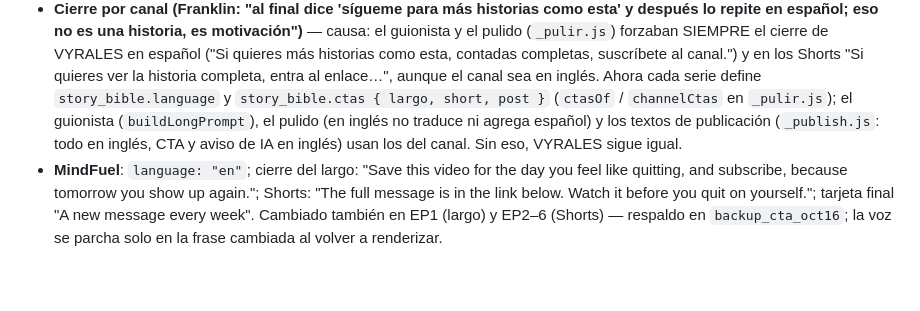
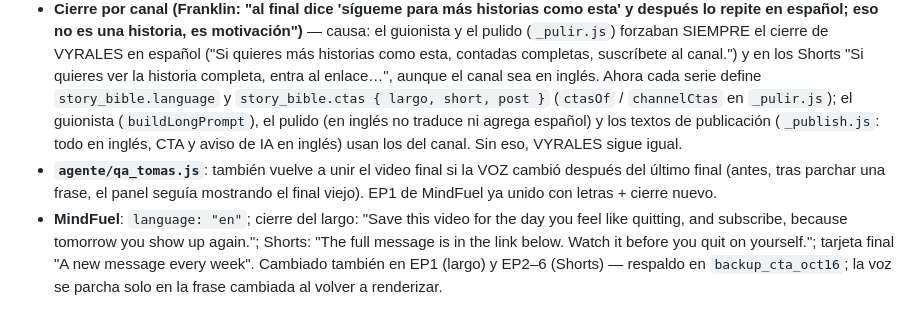
Before and after one commit to builderest/VYRALES, a Markdown page: CAMBIOS.md, the part around the change. Rendered like a GitHub page; blank space fills up the shorter version.

Commit message:
CAMBIOS: qa_tomas une si cambió la voz
Co-Authored-By: Claude Opus 5.5 <noreply@anthropic.com>
Claude-Session: https://claude.ai/code/session_01CfURZNxdTBfS1n6petovB5

```diff
--- a/CAMBIOS.md
+++ b/CAMBIOS.md
@@ -23,6 +23,7 @@
 
 - **Letras grandes que se van armando (`_render.js`, estilo `subtitle_style: "frase"`)** — Franklin: "letras grandes en el medio de la pantalla, que vayan apareciendo cuando va hablando; las palabras fuertes más grandes y de otro color". Frases cortas (≤4 palabras en horizontal, ≤3 en vertical) en el CENTRO; cada palabra aparece justo cuando el narrador la dice (tiempos reales de la voz continua) con un pequeño salto; las palabras de énfasis salen 35 % más grandes y en ORO. Énfasis = `text_big`/`text_gold` de las tomas si el guion los trae; si no, palabras de fuerza típicas del mensaje (never, quit, pain, discipline, tomorrow…). En este estilo el LARGO también lleva las letras (en VYRALES el largo sigue sin letras). MindFuel queda con `subtitle_style: "frase"` (antes "palabra", guardado en `subtitle_style_prev`). Muestra: `_to_delete/muestra_letras.mp4`.
 - **Cierre por canal (Franklin: "al final dice 'sígueme para más historias como esta' y después lo repite en español; eso no es una historia, es motivación")** — causa: el guionista y el pulido (`_pulir.js`) forzaban SIEMPRE el cierre de VYRALES en español ("Si quieres más historias como esta, contadas completas, suscríbete al canal.") y en los Shorts "Si quieres ver la historia completa, entra al enlace…", aunque el canal sea en inglés. Ahora cada serie define `story_bible.language` y `story_bible.ctas { largo, short, post }` (`ctasOf` / `channelCtas` en `_pulir.js`); el guionista (`buildLongPrompt`), el pulido (en inglés no traduce ni agrega español) y los textos de publicación (`_publish.js`: todo en inglés, CTA y aviso de IA en inglés) usan los del canal. Sin eso, VYRALES sigue igual.
+- **`agente/qa_tomas.js`**: también vuelve a unir el video final si la VOZ cambió después del último final (antes, tras parchar una frase, el panel seguía mostrando el final viejo). EP1 de MindFuel ya unido con letras + cierre nuevo.
 - **MindFuel**: `language: "en"`; cierre del largo: "Save this video for the day you feel like quitting, and subscribe, because tomorrow you show up again."; Shorts: "The full message is in the link below. Watch it before you quit on yourself."; tarjeta final "A new message every week". Cambiado también en EP1 (largo) y EP2–6 (Shorts) — respaldo en `backup_cta_oct16`; la voz se parcha solo en la frase cambiada al volver a renderizar.
 
 ### 2026-10-16 (sesión Claude Cowork, 3) — prompt de LTX reescrito tras prueba A/B real en king; 8 s máximo; QA más honesto
```
